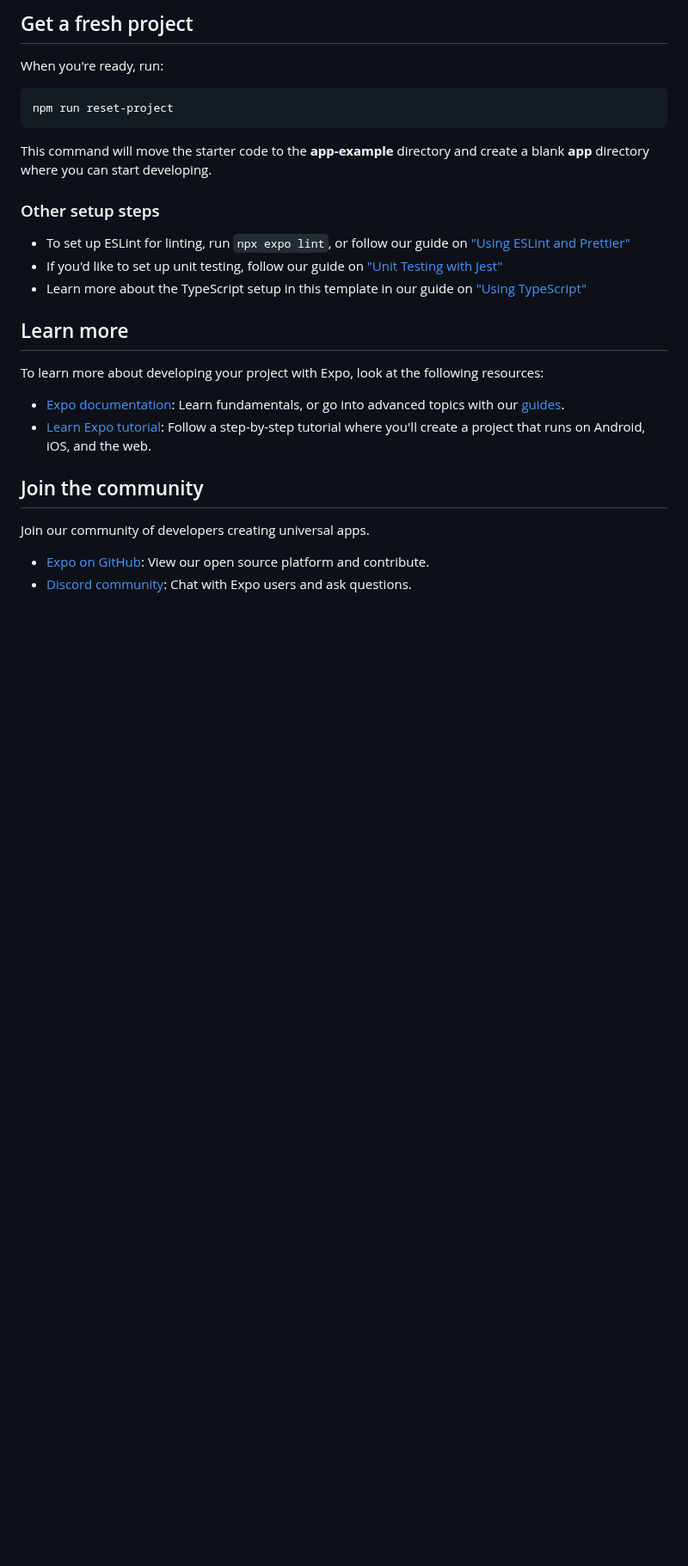
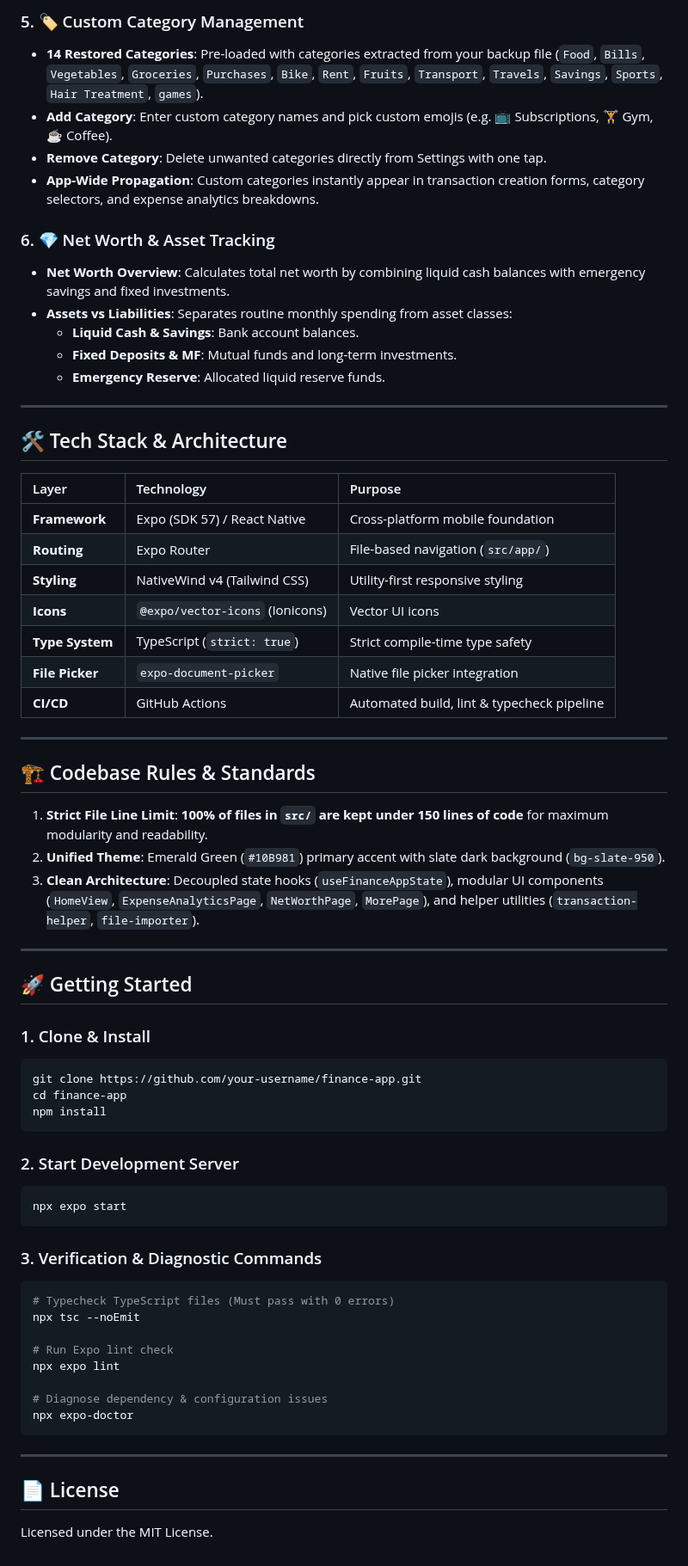
Before and after one commit to psshrijith/financeapp, a Markdown page: README.md, the part around one of its changes. Shown at 86% size. Drawn GitHub-style; blank space fills up the shorter version.

````diff
--- a/README.md
+++ b/README.md
@@ -27,30 +39,69 @@ You can start developing by editing the files inside the **app** directory. This
 
-## Get a fresh project
+### 5. 🏷️ Custom Category Management
+- **14 Restored Categories**: Pre-loaded with categories extracted from your backup file (`Food`, `Bills`, `Vegetables`, `Groceries`, `Purchases`, `Bike`, `Rent`, `Fruits`, `Transport`, `Travels`, `Savings`, `Sports`, `Hair Treatment`, `games`).
+- **Add Category**: Enter custom category names and pick custom emojis (e.g. 📺 Subscriptions, 🏋️ Gym, ☕ Coffee).
+- **Remove Category**: Delete unwanted categories directly from Settings with one tap.
+- **App-Wide Propagation**: Custom categories instantly appear in transaction creation forms, category selectors, and expense analytics breakdowns.
 
-When you're ready, run:
+### 6. 💎 Net Worth & Asset Tracking
+- **Net Worth Overview**: Calculates total net worth by combining liquid cash balances with emergency savings and fixed investments.
+- **Assets vs Liabilities**: Separates routine monthly spending from asset classes:
+  - **Liquid Cash & Savings**: Bank account balances.
+  - **Fixed Deposits & MF**: Mutual funds and long-term investments.
+  - **Emergency Reserve**: Allocated liquid reserve funds.
 
+---
+
+## 🛠️ Tech Stack & Architecture
+
+| Layer | Technology | Purpose |
+| :--- | :--- | :--- |
+| **Framework** | Expo (SDK 57) / React Native | Cross-platform mobile foundation |
+| **Routing** | Expo Router | File-based navigation (`src/app/`) |
+| **Styling** | NativeWind v4 (Tailwind CSS) | Utility-first responsive styling |
+| **Icons** | `@expo/vector-icons` (Ionicons) | Vector UI icons |
+| **Type System** | TypeScript (`strict: true`) | Strict compile-time type safety |
+| **File Picker** | `expo-document-picker` | Native file picker integration |
+| **CI/CD** | GitHub Actions | Automated build, lint & typecheck pipeline |
+
+---
+
+## 🏗️ Codebase Rules & Standards
+
+1. **Strict File Line Limit**: **100% of files in `src/` are kept under 150 lines of code** for maximum modularity and readability.
+2. **Unified Theme**: Emerald Green (`#10B981`) primary accent with slate dark background (`bg-slate-950`).
+3. **Clean Architecture**: Decoupled state hooks (`useFinanceAppState`), modular UI components (`HomeView`, `ExpenseAnalyticsPage`, `NetWorthPage`, `MorePage`), and helper utilities (`transaction-helper`, `file-importer`).
+
+---
+
+## 🚀 Getting Started
+
+### 1. Clone & Install
 ```bash
-npm run reset-project
+git clone https://github.com/your-username/finance-app.git
+cd finance-app
+npm install
 ```
 
-This command will move the starter code to the **app-example** directory and create a blank **app** directory where you can start developing.
+### 2. Start Development Server
+```bash
+npx expo start
+```
 
-### Other setup steps
+### 3. Verification & Diagnostic Commands
+```bash
+# Typecheck TypeScript files (Must pass with 0 errors)
+npx tsc --noEmit
 
-- To set up ESLint for linting, run `npx expo lint`, or follow our guide on ["Using ESLint and Prettier"](https://docs.expo.dev/guides/using-eslint/)
-- If you'd like to set up unit testing, follow our guide on ["Unit Testing with Jest"](https://docs.expo.dev/develop/unit-testing/)
-- Learn more about the TypeScript setup in this template in our guide on ["Using TypeScript"](https://docs.expo.dev/guides/typescript/)
+# Run Expo lint check
+npx expo lint
 
-## Learn more
+# Diagnose dependency & configuration issues
+npx expo-doctor
+```
 
-To learn more about developing your project with Expo, look at the following resources:
+---
 
-- [Expo documentation](https://docs.expo.dev/): Learn fundamentals, or go into advanced topics with our [guides](https://docs.expo.dev/guides).
-- [Learn Expo tutorial](https://docs.expo.dev/tutorial/introduction/): Follow a step-by-step tutorial where you'll create a project that runs on Android, iOS, and the web.
+## 📄 License
 
-## Join the community
-
-Join our community of developers creating universal apps.
-
-- [Expo on GitHub](https://github.com/expo/expo): View our open source platform and contribute.
-- [Discord community](https://chat.expo.dev): Chat with Expo users and ask questions.
+Licensed under the MIT License.
````
Also changed, not shown: other parts of README.md (+29 -17 lines), assets/images/finance-pro-icon.jpg (added).
